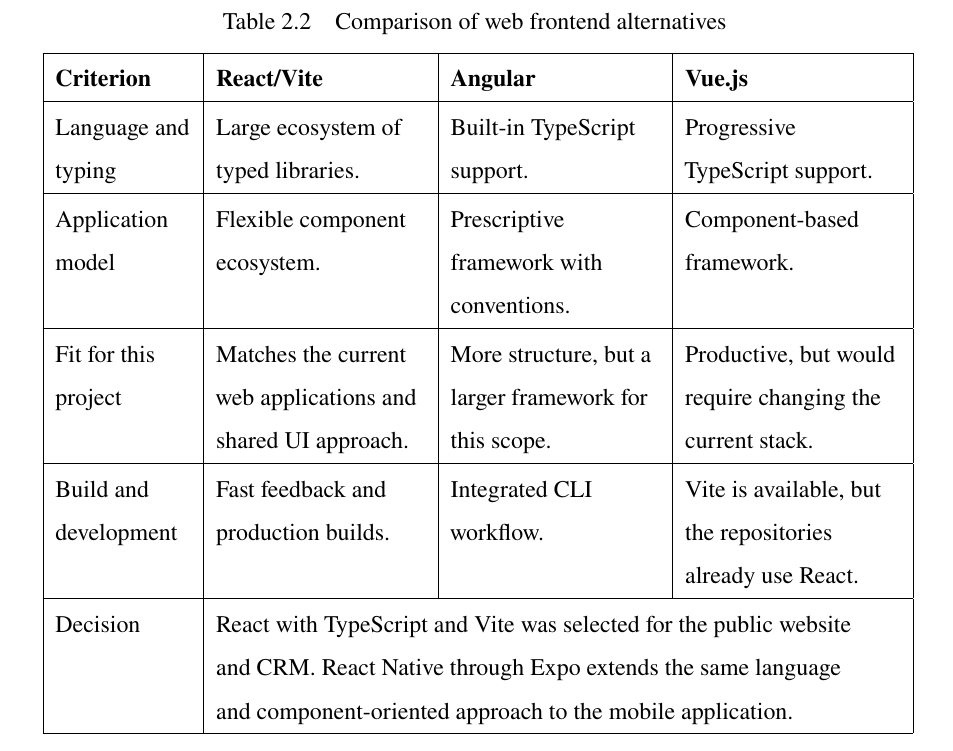
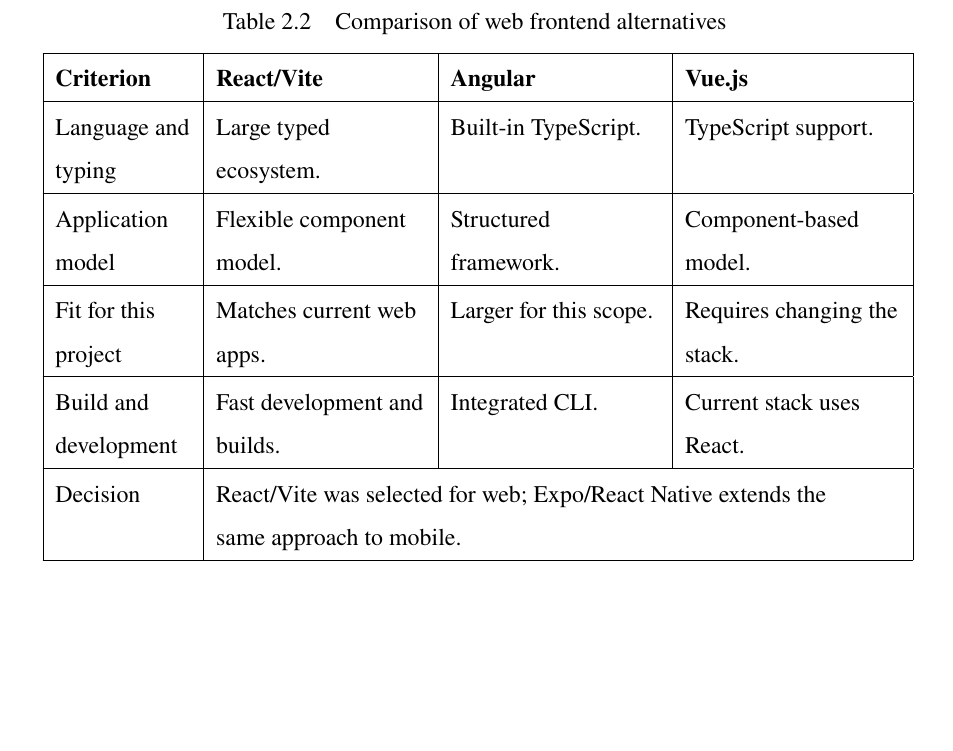
Before and after one commit to Gatumbac/Bopadigital, a LaTeX thesis (BOPADIGITAL/mainETS_english_se2.tex): part of page 19 of 43, cut so that both start at the same text, the shorter picture padded with empty space. Compiled offline with pdfLaTeX.

Commit message:
feat: chapter 2 redaction 2

```diff
--- a/BOPADIGITAL/mainETS_english_se2.tex
+++ b/BOPADIGITAL/mainETS_english_se2.tex
@@ -35,7 +35,6 @@
 % Consistent continuation labels for all long tables.
 \newcommand{\continuedfrompreviouspage}[1]{%
     \multicolumn{#1}{r}{\textit{Continued from previous page}}\\
-    \hline
 }
 \newcommand{\continuedonnextpage}[1]{%
     \multicolumn{#1}{r}{\textit{Continued on next page}}\\
@@ -319,15 +318,15 @@
 \continuedonnextpage{4}
 \endfoot
 \endlastfoot
-Language and typing & Large ecosystem of typed libraries. & Built-in TypeScript support. & Progressive TypeScript support. \\
+Language and typing & Large typed ecosystem. & Built-in TypeScript. & TypeScript support. \\
 \hline
-Application model & Flexible component ecosystem. & Prescriptive framework with conventions. & Component-based framework. \\
+Application model & Flexible component model. & Structured framework. & Component-based model. \\
 \hline
-Fit for this project & Matches the current web applications and shared UI approach. & More structure, but a larger framework for this scope. & Productive, but would require changing the current stack. \\
+Fit for this project & Matches current web apps. & Larger for this scope. & Requires changing the stack. \\
 \hline
-Build and development & Fast feedback and production builds. & Integrated CLI workflow. & Vite is available, but the repositories already use React. \\
+Build and development & Fast development and builds. & Integrated CLI. & Current stack uses React. \\
 \hline
-Decision & \multicolumn{3}{L{11.2cm}|}{React with TypeScript and Vite was selected for the public website and CRM. React Native through Expo extends the same language and component-oriented approach to the mobile application.} \tablelastrow
+Decision & \multicolumn{3}{L{11.2cm}|}{React/Vite was selected for web; Expo/React Native extends the same approach to mobile.} \tablelastrow
 \end{longtable}
 
 React was selected for component reuse, TypeScript support, mature libraries, and low migration cost. Vite, Tailwind CSS, and shadcn/ui support fast development and shared UI conventions.
```
